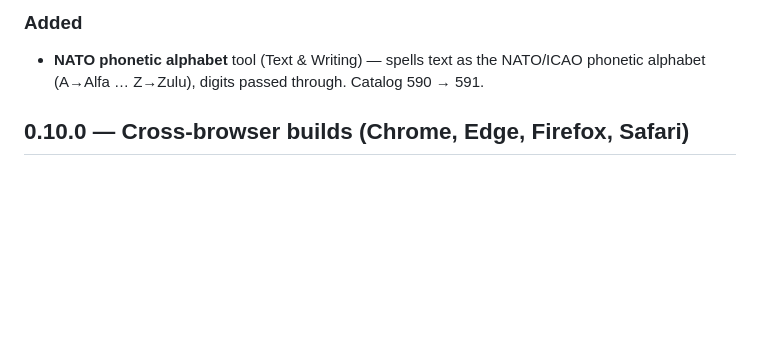
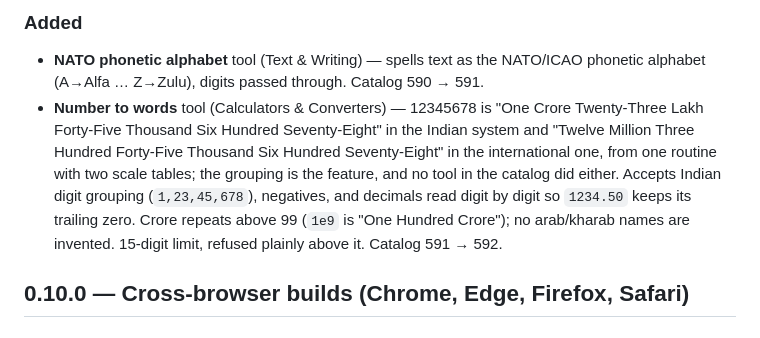
Before and after one commit to drsamonline/TTB, a Markdown page: CHANGELOG.md, the part around the change. Rendered like a GitHub page; blank space fills up the shorter version.

Commit message:
feat(tools): add Number to words (Indian lakh/crore + international)
591 -> 592 catalog entries. One routine, two scale tables, so the grouping is
the feature: 12345678 is "One Crore Twenty-Three Lakh Forty-Five Thousand Six
Hundred Seventy-Eight" (Indian) and "Twelve Million Three Hundred Forty-Five
Thousand Six Hundred Seventy-Eight" (international). Accepts Indian digit
grouping, negatives, and decimals read digit by digit. 13 new assertions in
test.mjs; checked to bite - with the handler removed they fail on the
catalog-fallback string. node test.mjs 592/592, node build.mjs green, chrome
and firefox builds smoke-tested.

```diff
--- a/CHANGELOG.md
+++ b/CHANGELOG.md
@@ -13,6 +13,15 @@
 
 ### Added
 - **NATO phonetic alphabet** tool (Text & Writing) — spells text as the NATO/ICAO phonetic alphabet (A→Alfa … Z→Zulu), digits passed through. Catalog 590 → 591.
+- **Number to words** tool (Calculators & Converters) — 12345678 is
+  "One Crore Twenty-Three Lakh Forty-Five Thousand Six Hundred Seventy-Eight" in the
+  Indian system and "Twelve Million Three Hundred Forty-Five Thousand Six Hundred
+  Seventy-Eight" in the international one, from one routine with two scale tables;
+  the grouping is the feature, and no tool in the catalog did either. Accepts Indian
+  digit grouping (`1,23,45,678`), negatives, and decimals read digit by digit so
+  `1234.50` keeps its trailing zero. Crore repeats above 99 (`1e9` is "One Hundred
+  Crore"); no arab/kharab names are invented. 15-digit limit, refused plainly above
+  it. Catalog 591 → 592.
 
 ## 0.10.0 — Cross-browser builds (Chrome, Edge, Firefox, Safari)
 
```
